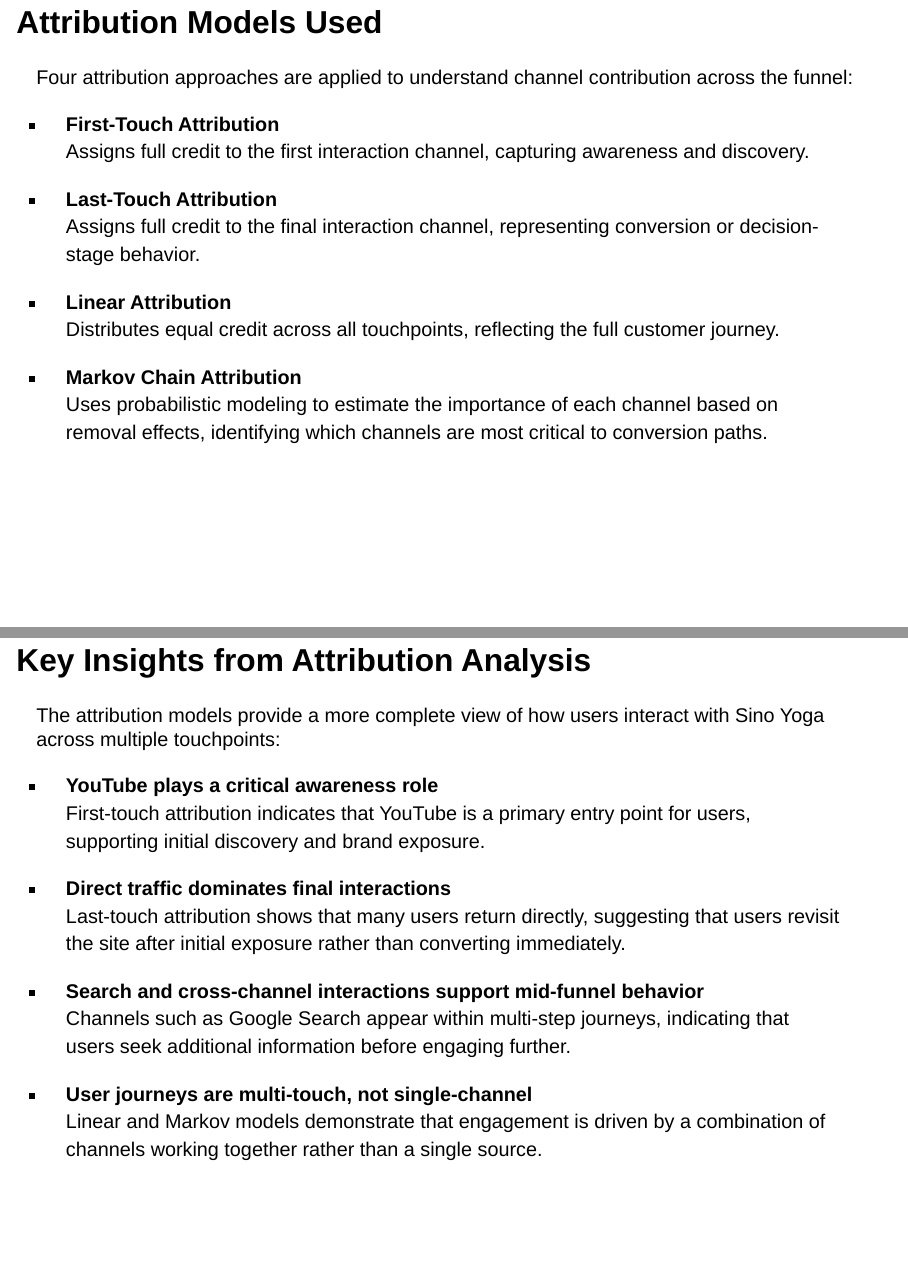
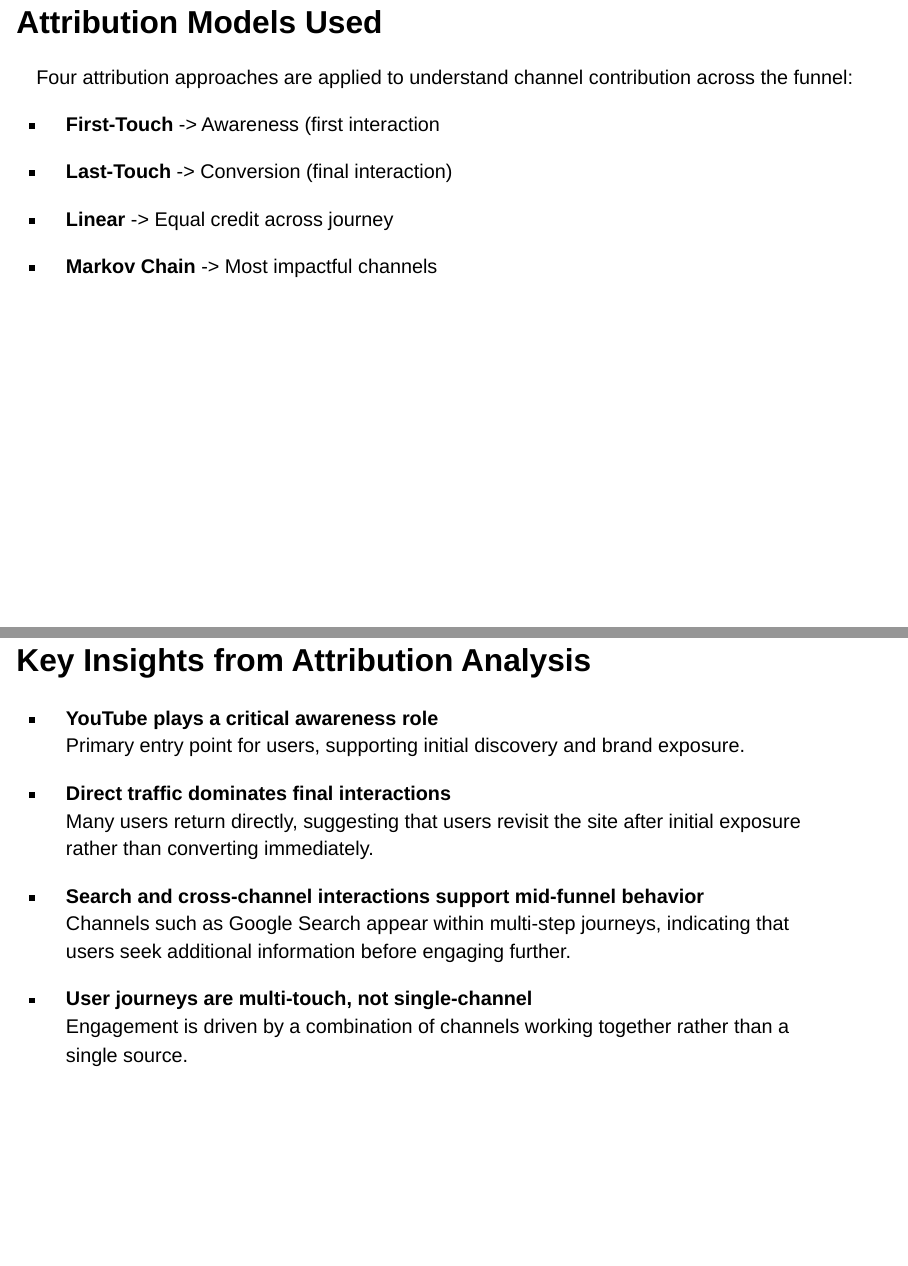
Before and after one commit to StephanieGutie63/Final-Client, a Quarto document (RevealSlides.qmd): pages 26 and 27 of 44, joined at a grey line. Rendered offline with R 4.5, knitr and Pandoc in place of Quarto, with nearby package versions; drawn as Slidy slides in place of the format the file asks for; some code elsewhere in the file could not run offline.

Commit message:
slide edit

```diff
--- a/RevealSlides.qmd
+++ b/RevealSlides.qmd
@@ -536,33 +536,27 @@ Additionally, because true user-level multi-touch journey data is not fully avai
 
 Four attribution approaches are applied to understand channel contribution across the funnel:
 
--   **First-Touch Attribution**\
-    Assigns full credit to the first interaction channel, capturing awareness and discovery.
+-   **First-Touch** -\> Awareness (first interaction
 
--   **Last-Touch Attribution**\
-    Assigns full credit to the final interaction channel, representing conversion or decision-stage behavior.
+-   **Last-Touch** -\> Conversion (final interaction)
 
--   **Linear Attribution**\
-    Distributes equal credit across all touchpoints, reflecting the full customer journey.
+-   **Linear** -\> Equal credit across journey
 
--   **Markov Chain Attribution**\
-    Uses probabilistic modeling to estimate the importance of each channel based on removal effects, identifying which channels are most critical to conversion paths.
+-   **Markov Chain** -\> Most impactful channels
 
 ## Key Insights from Attribution Analysis
 
-The attribution models provide a more complete view of how users interact with Sino Yoga across multiple touchpoints:
-
 -   **YouTube plays a critical awareness role**\
-    First-touch attribution indicates that YouTube is a primary entry point for users, supporting initial discovery and brand exposure.
+    Primary entry point for users, supporting initial discovery and brand exposure.
 
 -   **Direct traffic dominates final interactions**\
-    Last-touch attribution shows that many users return directly, suggesting that users revisit the site after initial exposure rather than converting immediately.
+    Many users return directly, suggesting that users revisit the site after initial exposure rather than converting immediately.
 
 -   **Search and cross-channel interactions support mid-funnel behavior**\
     Channels such as Google Search appear within multi-step journeys, indicating that users seek additional information before engaging further.
 
 -   **User journeys are multi-touch, not single-channel**\
-    Linear and Markov models demonstrate that engagement is driven by a combination of channels working together rather than a single source.
+    Engagement is driven by a combination of channels working together rather than a single source.
 
 ## Business Interpretation
 
```
Also changed, not shown: RevealSlides.html.
